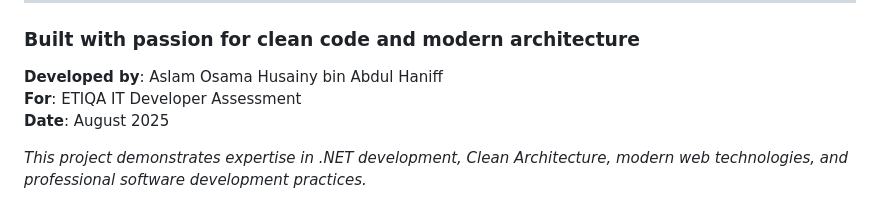
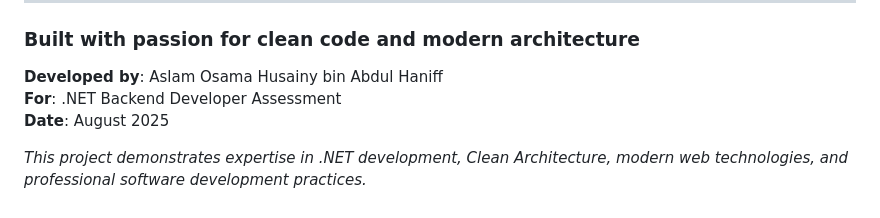
Before and after one commit to aslamhaniff/freelancer-directory, a Markdown page: README.md, the part around the change. Drawn GitHub-style.

```diff
--- a/README.md
+++ b/README.md
@@ -404,7 +404,7 @@ public async Task<List<FreelancerDto>> SearchAsync(string query)
 ### Built with passion for clean code and modern architecture
 
 **Developed by**: Aslam Osama Husainy bin Abdul Haniff
-**For**: ETIQA IT Developer Assessment
+**For**: .NET Backend Developer Assessment
 **Date**: August 2025
 
 *This project demonstrates expertise in .NET development, Clean Architecture, modern web technologies, and professional software development practices.*
```
